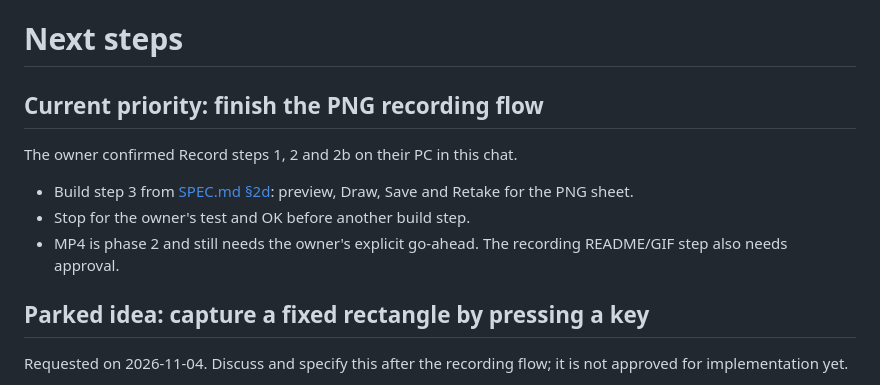
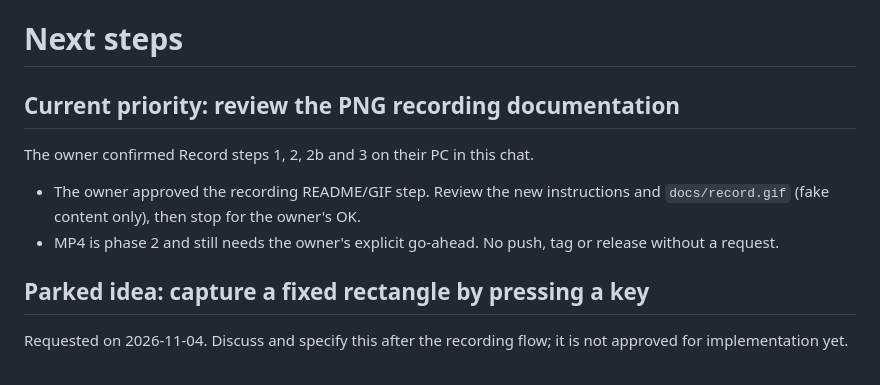
Before and after one commit to sa31300/snapclick, a Markdown page: docs/NEXT_STEPS.md, the part around the change. Drawn GitHub-style.

```diff
--- a/docs/NEXT_STEPS.md
+++ b/docs/NEXT_STEPS.md
@@ -1,12 +1,11 @@
 # Next steps
 
-## Current priority: finish the PNG recording flow
+## Current priority: review the PNG recording documentation
 
-The owner confirmed Record steps 1, 2 and 2b on their PC in this chat.
+The owner confirmed Record steps 1, 2, 2b and 3 on their PC in this chat.
 
-- Build step 3 from [SPEC.md §2d](SPEC.md#2d-record--short-screen-recordings): preview, Draw, Save and Retake for the PNG sheet.
-- Stop for the owner's test and OK before another build step.
-- MP4 is phase 2 and still needs the owner's explicit go-ahead. The recording README/GIF step also needs approval.
+- The owner approved the recording README/GIF step. Review the new instructions and `docs/record.gif` (fake content only), then stop for the owner's OK.
+- MP4 is phase 2 and still needs the owner's explicit go-ahead. No push, tag or release without a request.
 
 ## Parked idea: capture a fixed rectangle by pressing a key
 
```
Also changed, not shown: README.md (+38 -6 lines), docs/record.gif (added), 1 other file.
